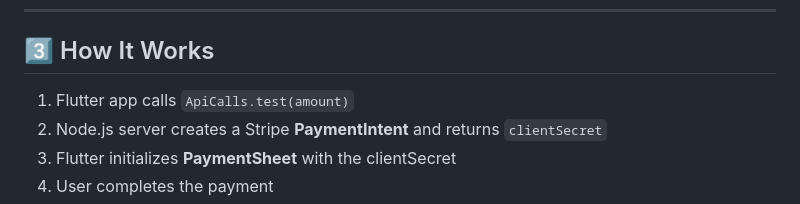
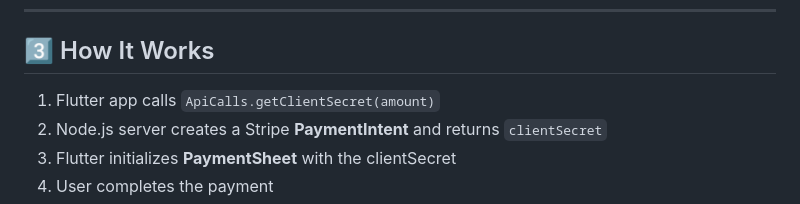
Before and after one commit to ThusithaDeepal/FlutterStripeTutorial, a Markdown page: README.md, the part around the change. Rendered like a GitHub page.

```diff
--- a/README.md
+++ b/README.md
@@ -104,7 +104,7 @@ flutter run
 
 ## 3️⃣ How It Works
 
-1. Flutter app calls `ApiCalls.test(amount)`
+1. Flutter app calls `ApiCalls.getClientSecret(amount)`
 2. Node.js server creates a Stripe **PaymentIntent** and returns `clientSecret`
 3. Flutter initializes **PaymentSheet** with the clientSecret
 4. User completes the payment
```
